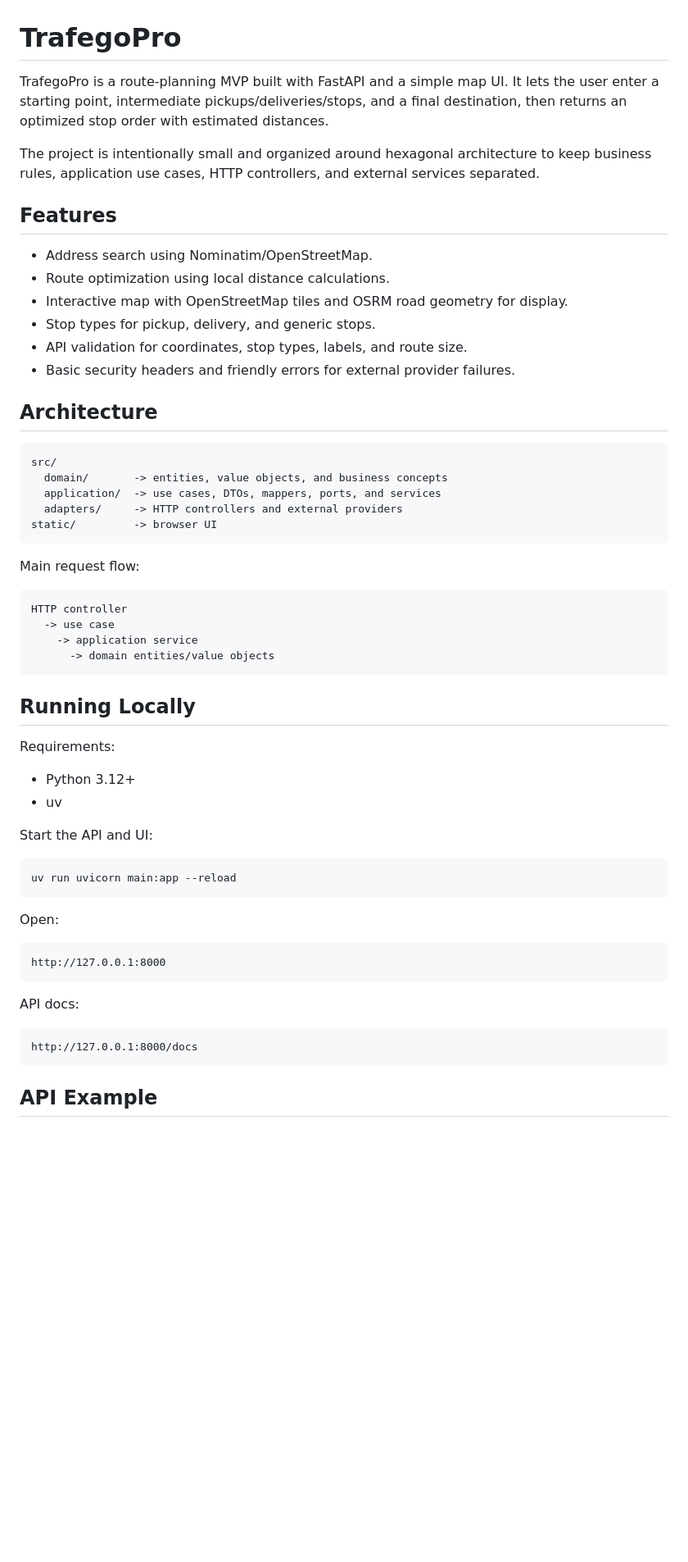
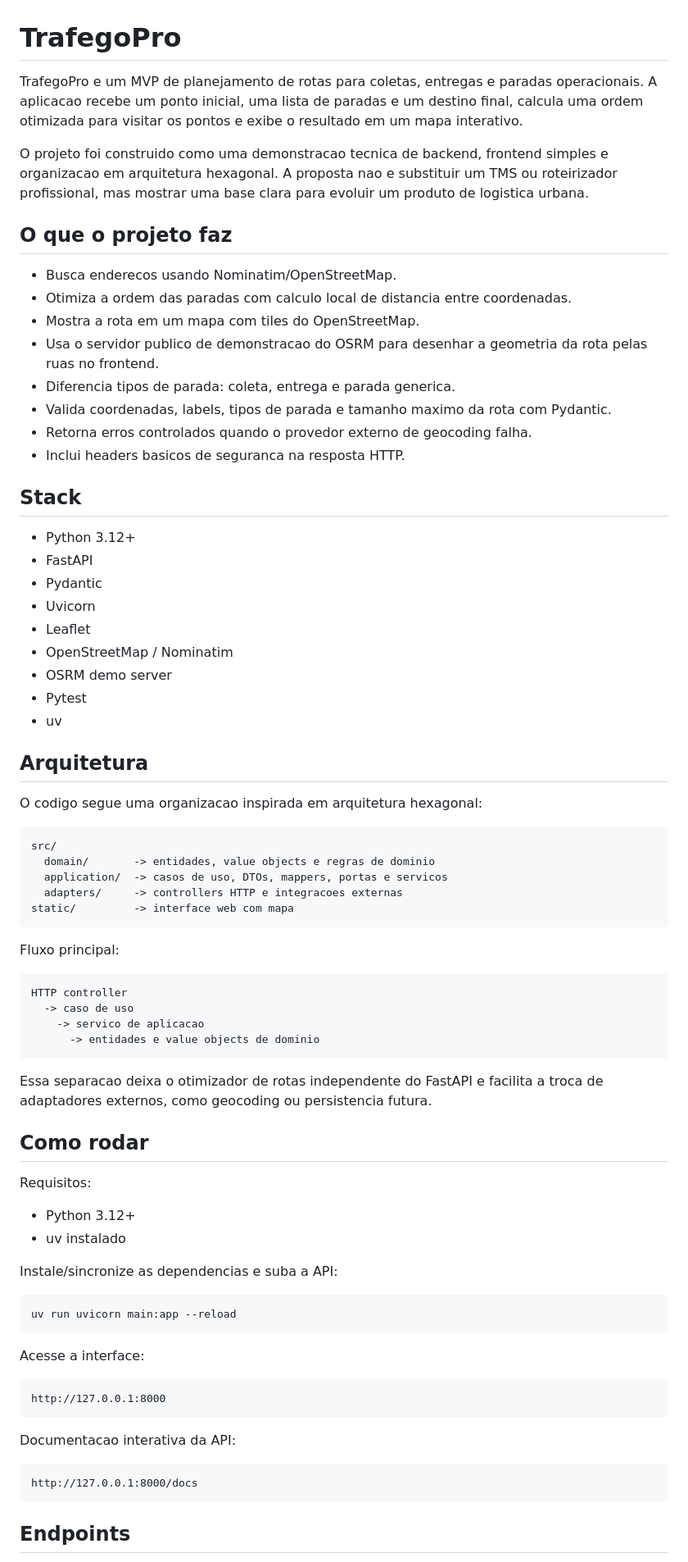
Before and after one commit to RODreis2/TrafegoPro, a Markdown page: README.md, the part around one of its changes. Shown at 82% size. GitHub-like rendering; blank space fills up the shorter version.

Commit message:
Improve project README

````diff
--- a/README.md
+++ b/README.md
@@ -1,66 +1,88 @@
 # TrafegoPro
 
-TrafegoPro is a route-planning MVP built with FastAPI and a simple map UI. It
-lets the user enter a starting point, intermediate pickups/deliveries/stops, and
-a final destination, then returns an optimized stop order with estimated
-distances.
+TrafegoPro e um MVP de planejamento de rotas para coletas, entregas e paradas
+operacionais. A aplicacao recebe um ponto inicial, uma lista de paradas e um
+destino final, calcula uma ordem otimizada para visitar os pontos e exibe o
+resultado em um mapa interativo.
 
-The project is intentionally small and organized around hexagonal architecture
-to keep business rules, application use cases, HTTP controllers, and external
-services separated.
+O projeto foi construido como uma demonstracao tecnica de backend, frontend
+simples e organizacao em arquitetura hexagonal. A proposta nao e substituir um
+TMS ou roteirizador profissional, mas mostrar uma base clara para evoluir um
+produto de logistica urbana.
 
-## Features
+## O que o projeto faz
 
-- Address search using Nominatim/OpenStreetMap.
-- Route optimization using local distance calculations.
-- Interactive map with OpenStreetMap tiles and OSRM road geometry for display.
-- Stop types for pickup, delivery, and generic stops.
-- API validation for coordinates, stop types, labels, and route size.
-- Basic security headers and friendly errors for external provider failures.
+- Busca enderecos usando Nominatim/OpenStreetMap.
+- Otimiza a ordem das paradas com calculo local de distancia entre coordenadas.
+- Mostra a rota em um mapa com tiles do OpenStreetMap.
+- Usa o servidor publico de demonstracao do OSRM para desenhar a geometria da
+  rota pelas ruas no frontend.
+- Diferencia tipos de parada: coleta, entrega e parada generica.
+- Valida coordenadas, labels, tipos de parada e tamanho maximo da rota com
+  Pydantic.
+- Retorna erros controlados quando o provedor externo de geocoding falha.
+- Inclui headers basicos de seguranca na resposta HTTP.
 
-## Architecture
+## Stack
+
+- Python 3.12+
+- FastAPI
+- Pydantic
+- Uvicorn
+- Leaflet
+- OpenStreetMap / Nominatim
+- OSRM demo server
+- Pytest
+- uv
+
+## Arquitetura
+
+O codigo segue uma organizacao inspirada em arquitetura hexagonal:
 
 ```text
 src/
-  domain/       -> entities, value objects, and business concepts
-  application/  -> use cases, DTOs, mappers, ports, and services
-  adapters/     -> HTTP controllers and external providers
-static/         -> browser UI
+  domain/       -> entidades, value objects e regras de dominio
+  application/  -> casos de uso, DTOs, mappers, portas e servicos
+  adapters/     -> controllers HTTP e integracoes externas
+static/         -> interface web com mapa
 ```
 
-Main request flow:
+Fluxo principal:
 
 ```text
 HTTP controller
-  -> use case
-    -> application service
-      -> domain entities/value objects
+  -> caso de uso
+    -> servico de aplicacao
+      -> entidades e value objects de dominio
 ```
 
-## Running Locally
+Essa separacao deixa o otimizador de rotas independente do FastAPI e facilita a
+troca de adaptadores externos, como geocoding ou persistencia futura.
 
-Requirements:
+## Como rodar
+
+Requisitos:
 
 - Python 3.12+
-- uv
+- uv instalado
 
-Start the API and UI:
+Instale/sincronize as dependencias e suba a API:
 
 ```bash
 uv run uvicorn main:app --reload
 ```
 
-Open:
+Acesse a interface:
 
 ```text
 http://127.0.0.1:8000
 ```
 
-API docs:
+Documentacao interativa da API:
 
 ```text
 http://127.0.0.1:8000/docs
 ```
 
-## API Example
+## Endpoints
 
````
Also changed, not shown: other parts of README.md (+50 -36 lines).
